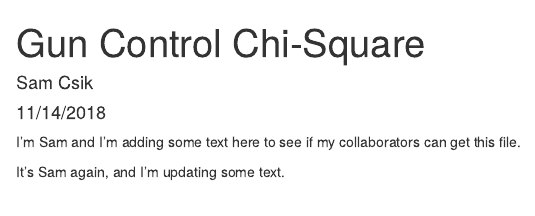
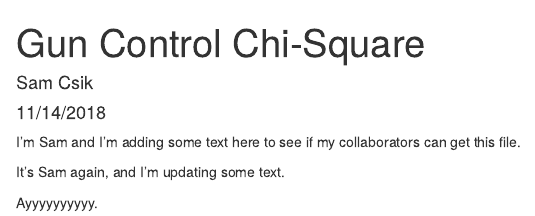
Before and after one commit to samanthacsik/ESM206-lab7-sam, an R Markdown document (ESM_lab7_code.Rmd): the page in a window 1100 px wide, from its top. Rendered offline with R 4.5, knitr and Pandoc, with nearby package versions.

Commit message:
new message

```diff
--- a/ESM_lab7_code.Rmd
+++ b/ESM_lab7_code.Rmd
@@ -12,3 +12,5 @@ knitr::opts_chunk$set(echo = TRUE)
 I'm Sam and I'm adding some text here to see if my collaborators can get this file.
 
 It's Sam again, and I'm updating some text.
+
+Ayyyyyyyyyy.
```
